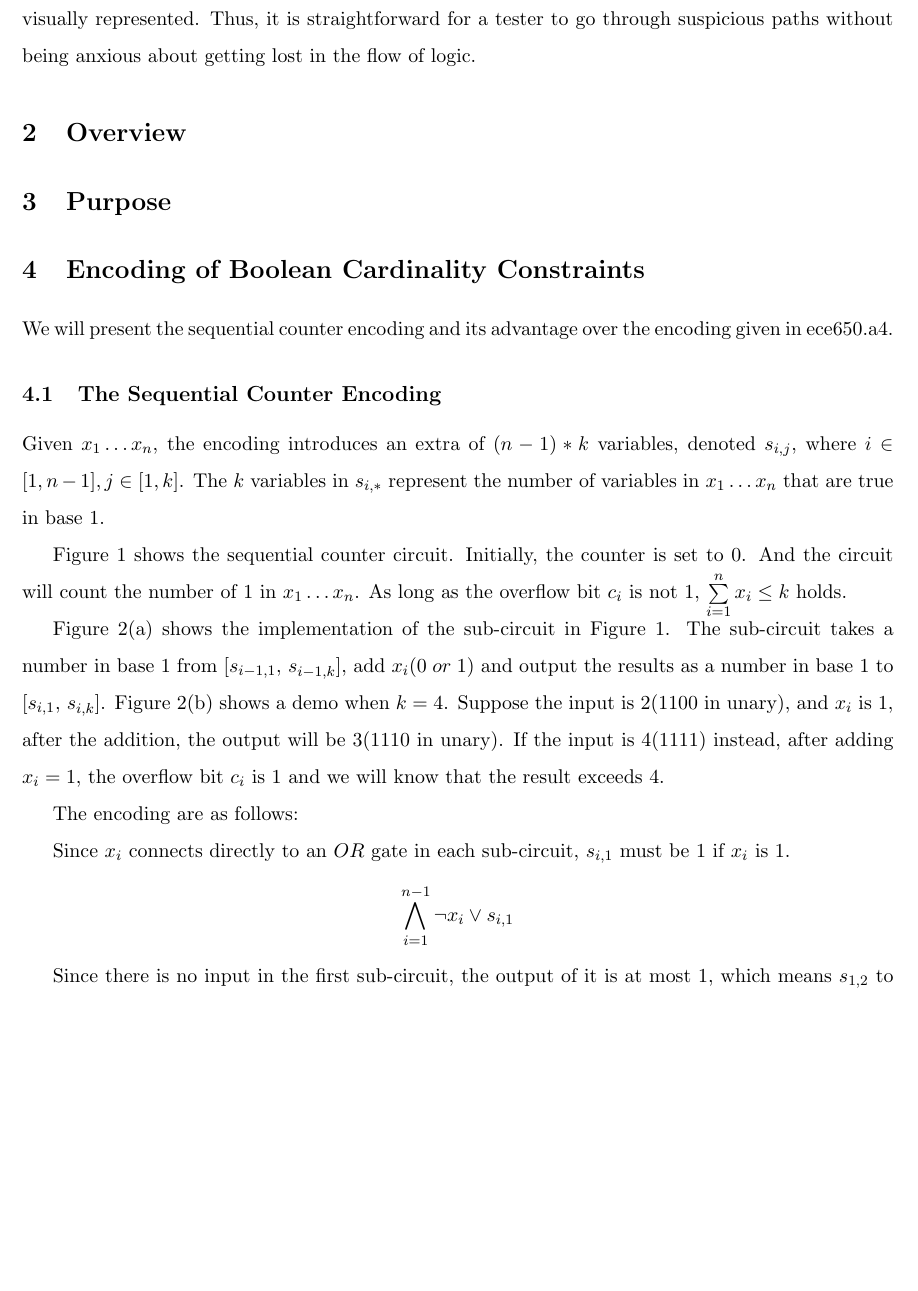
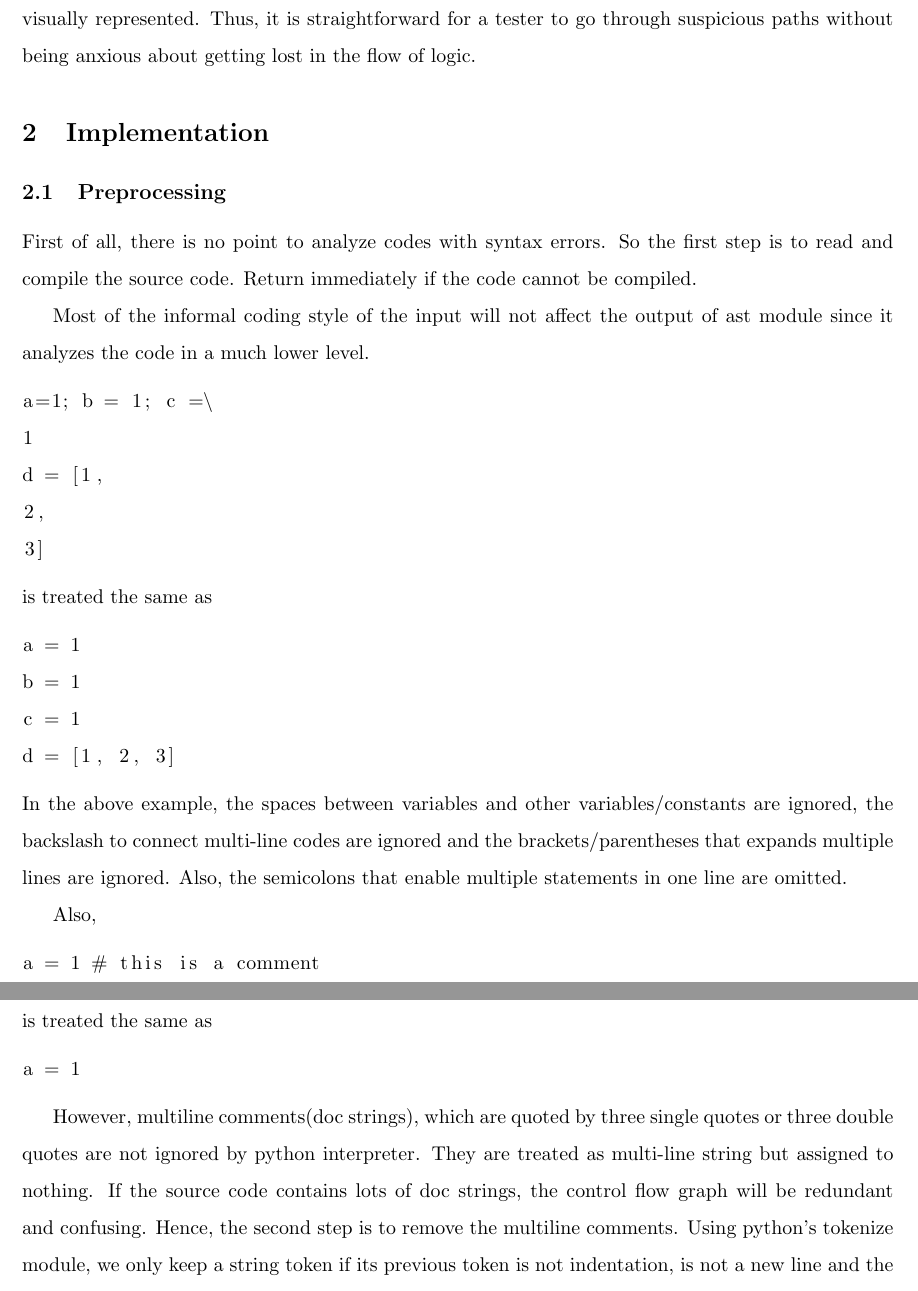
Before and after one commit to Tiankai-Jiang/CFG-Generator, a LaTeX paper (report/report.tex): part of page 2 of 3 before the commit and two parts of pages 2 and 3 of 3 after it, the two joined at a grey line, cut so that both start at the same text, the shorter picture padded with empty space. Compiled offline with pdfLaTeX.

Commit message:
added implementation section

```diff
--- a/report/report.tex
+++ b/report/report.tex
@@ -5,6 +5,7 @@
 \usepackage{commath}
 \usepackage{subfig}
 \usepackage{float}
+\usepackage{listings}
 \oddsidemargin 0pt
 \evensidemargin 0pt
 \marginparwidth 40pt
@@ -46,21 +47,40 @@ One of the initial purposes of this project is to simplify the time consumption
 
 Furthermore, a comprehensive control graph is essential in the phase of error detection. A missing or contradictory logical condition can create a bug that is laborious to fix. Without a thorough understanding and meticulously go through the logical transition in the program, the bug is arduous to trace. Paths on a control graph, along with their statements, instructions, or function calls, are visually represented. Thus, it is straightforward for a tester to go through suspicious paths without being anxious about getting lost in the flow of logic.
 
-\section{Overview}\label{section-overview}
+\section{Implementation}\label{section-implementation}
+\subsection{Preprocessing}
 
-\section{Purpose}\label{section-purpose}
+First of all, there is no point to analyze codes with syntax errors. So the first step is to read and compile the source code. Return immediately if the code cannot be compiled.
 
-\section{Encoding of Boolean Cardinality Constraints}\label{section-encoding}
-We will present the sequential counter encoding and its advantage over the encoding given in ece650.a4.
-\subsection{The Sequential Counter Encoding}
-Given $x_1\ldots x_n$, the encoding introduces an extra of $(n-1)*k$ variables, denoted $s_{i,j}$, where $i \in [1,n-1], j\in [1,k]$. The $k$ variables in $s_{i,*}$ represent the number of variables in $x_1\ldots x_n$ that are true in base 1.
+Most of the informal coding style of the input will not affect the output of ast module since it analyzes the code in a much lower level.
+\begin{lstlisting}
+a=1; b = 1; c =\
+1
+d = [1,
+2,
+3]
+\end{lstlisting}
+is treated the same as
+\begin{lstlisting}
+a = 1
+b = 1
+c = 1
+d = [1, 2, 3]
+\end{lstlisting}
+In the above example, the spaces between variables and other variables/constants are ignored, the backslash to connect multi-line codes are ignored and the brackets/parentheses that expands multiple lines are ignored. Also, the semicolons that enable multiple statements in one line are omitted.
 
-Figure 1 shows the sequential counter circuit. Initially, the counter is set to 0. And the circuit will count the number of 1 in $x_1\ldots x_n$. As long as the overflow bit $c_i$ is not 1, $\sum\limits_{i=1}^{n}x_i\leq k$ holds.
+Also,
+\begin{lstlisting}
+a = 1 # this is a comment
+\end{lstlisting}
+is treated the same as
+\begin{lstlisting}
+a = 1
+\end{lstlisting}
 
-Figure 2(a) shows the implementation of the sub-circuit in Figure 1. The sub-circuit takes a number in base 1 from [$s_{i-1,1}$, $s_{i-1,k}$], add $x_i(0\;or\;1)$ and output the results as a number in base 1 to [$s_{i,1}$, $s_{i,k}$]. Figure 2(b) shows a demo when $k=4$. Suppose the input is 2(1100 in unary), and $x_i$ is 1, after the addition, the output will be 3(1110 in unary). If the input is 4(1111) instead, after adding $x_i=1$, the overflow bit $c_i$ is 1 and we will know that the result exceeds 4.
+However, multiline comments(doc strings), which are quoted by three single quotes or three double quotes are not ignored by python interpreter. They are treated as multi-line string but assigned to nothing. If the source code contains lots of doc strings, the control flow graph will be redundant and confusing. Hence, the second step is to remove the multiline comments. Using python's tokenize module, we only keep a string token if its previous token is not indentation, is not a new line and the token itself is not the first token in a module.
 
-The encoding are as follows:
+\subsection{AST Nodes}
 
-Since $x_i$ connects directly to an $OR$ gate in each sub-circuit, $s_{i,1}$ must be 1 if $x_i$ is 1.\[\bigwedge\limits_{i=1}^{n-1} \neg x_i \lor s_{i,1}\]
+\subsection{Models}
 
-Since there is no input in the first sub-circuit, the output of it is at most 1, which means $s_{1,2}$ to $s_{1,k}$ are guaranteed to be 0.\[\bigwedge\limits_{i=2}^{k} \neg s_{1,i}\]
```
Also changed, not shown: report/report.tex (8 more changed lines), 1 other file.
